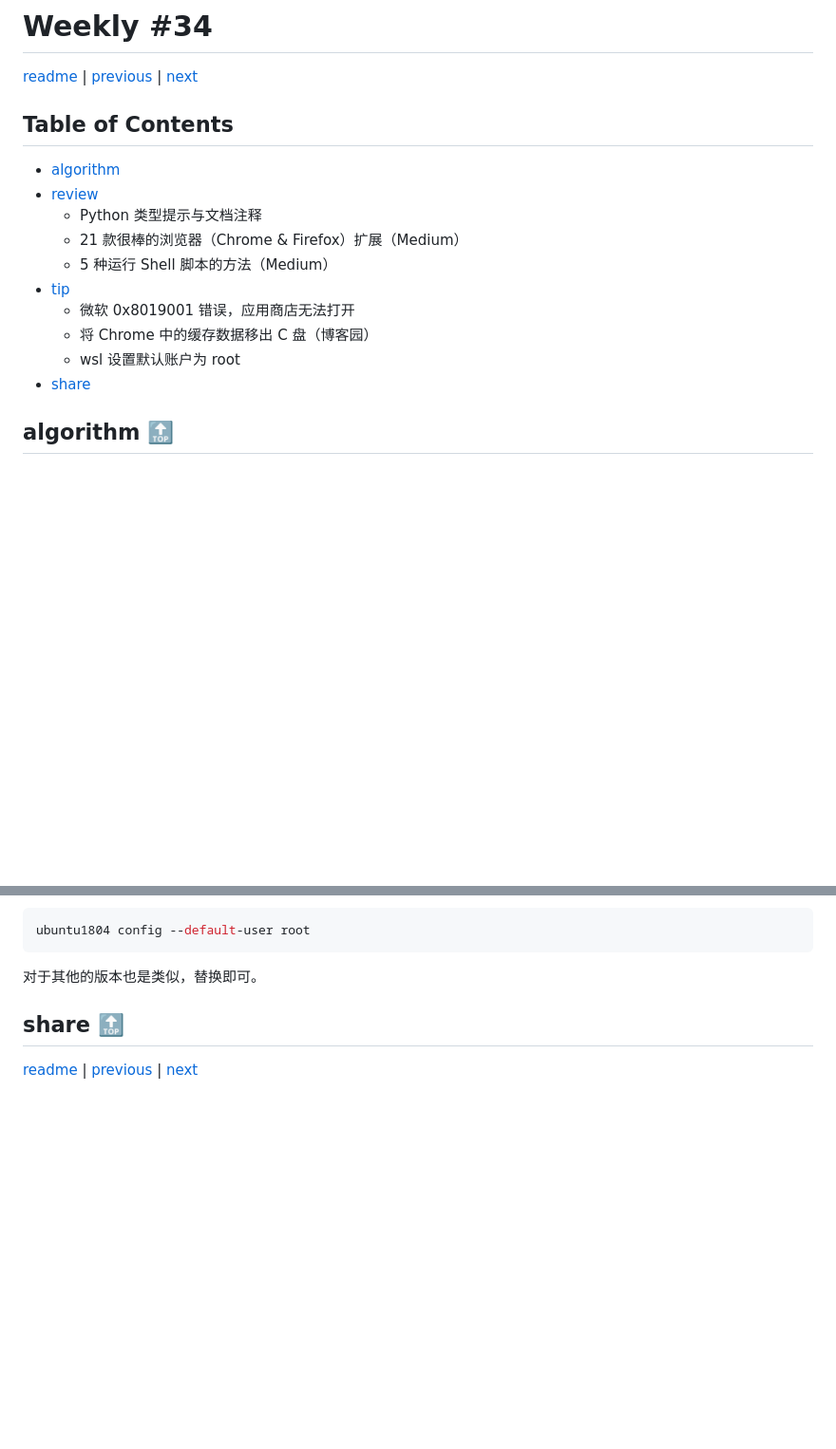
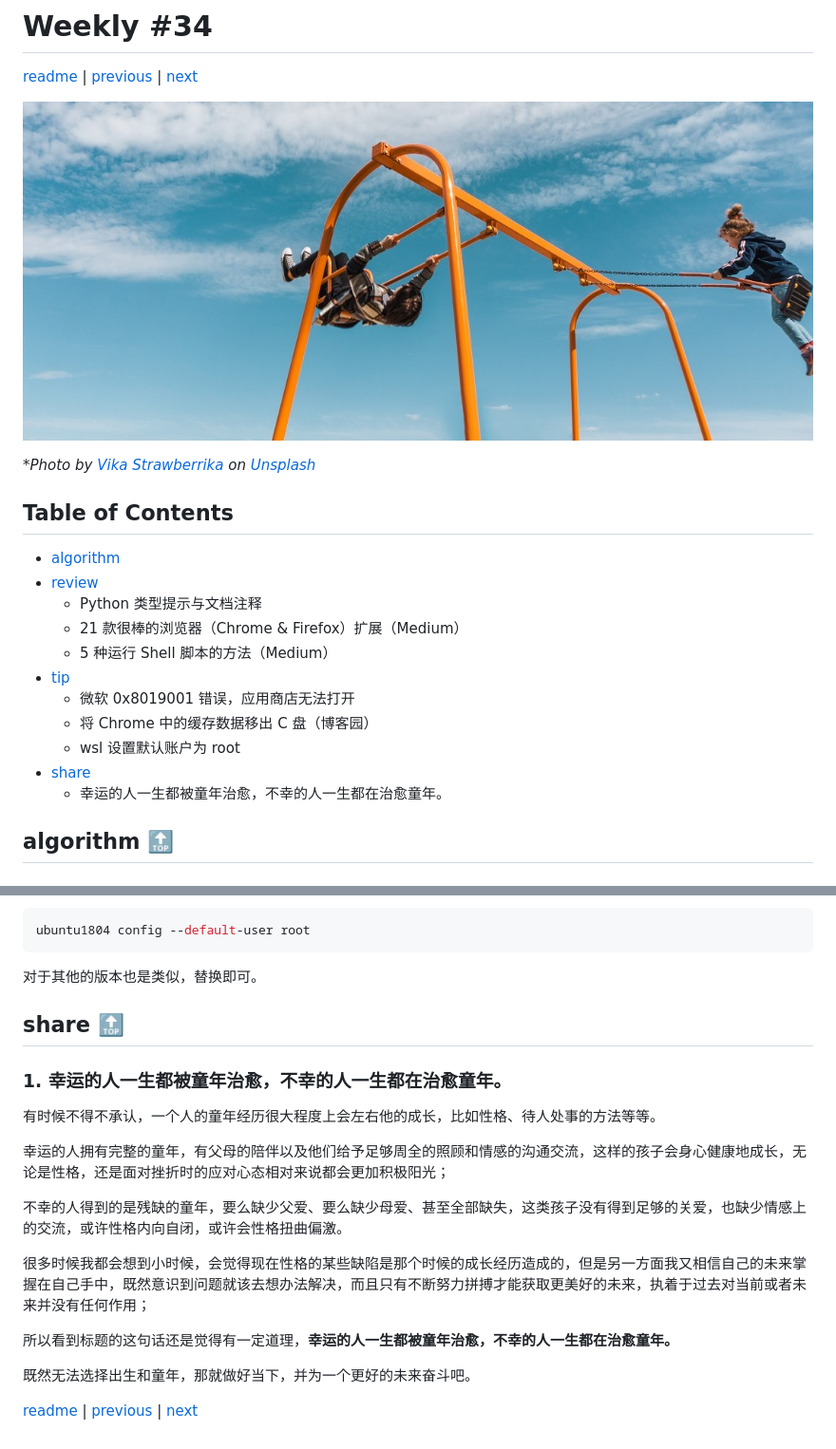
Before and after one commit to taseikyo/arts, a Markdown page: weekly/202106W4.md, 2 parts joined by grey strips. Shown: that part at 95% size. GitHub-like rendering; pictures changed too: images/2021/06/vika-strawberrika-dGwLxzFuGZo-unsplash.jpg (added); blank space fills up the shorter version.

Commit message:
share (1) & head image

```diff
--- a/weekly/202106W4.md
+++ b/weekly/202106W4.md
@@ -7,6 +7,10 @@
 # Weekly #34
 
 [readme](../README.md) | [previous](202106W3.md) | [next](202107W1.md)
+
+![](../images/2021/06/vika-strawberrika-dGwLxzFuGZo-unsplash.jpg)
+
+\**Photo by [Vika Strawberrika](https://unsplash.com/@vika_strawberrika) on [Unsplash](https://unsplash.com/photos/dGwLxzFuGZo)*
 
 ## Table of Contents
 
@@ -20,6 +24,7 @@
     - 将 Chrome 中的缓存数据移出 C 盘（博客园）
     - wsl 设置默认账户为 root
 - [share](#share-)
+    - 幸运的人一生都被童年治愈，不幸的人一生都在治愈童年。
 
 ## algorithm [🔝](#weekly-34)
 
@@ -307,4 +312,18 @@ ubuntu1804 config --default-user root
 
 ## share [🔝](#weekly-34)
 
+### 1. 幸运的人一生都被童年治愈，不幸的人一生都在治愈童年。
+
+有时候不得不承认，一个人的童年经历很大程度上会左右他的成长，比如性格、待人处事的方法等等。
+
+幸运的人拥有完整的童年，有父母的陪伴以及他们给予足够周全的照顾和情感的沟通交流，这样的孩子会身心健康地成长，无论是性格，还是面对挫折时的应对心态相对来说都会更加积极阳光；
+
+不幸的人得到的是残缺的童年，要么缺少父爱、要么缺少母爱、甚至全部缺失，这类孩子没有得到足够的关爱，也缺少情感上的交流，或许性格内向自闭，或许会性格扭曲偏激。
+
+很多时候我都会想到小时候，会觉得现在性格的某些缺陷是那个时候的成长经历造成的，但是另一方面我又相信自己的未来掌握在自己手中，既然意识到问题就该去想办法解决，而且只有不断努力拼搏才能获取更美好的未来，执着于过去对当前或者未来并没有任何作用；
+
+所以看到标题的这句话还是觉得有一定道理，**幸运的人一生都被童年治愈，不幸的人一生都在治愈童年。**
+
+既然无法选择出生和童年，那就做好当下，并为一个更好的未来奋斗吧。
+
 [readme](../README.md) | [previous](202106W3.md) | [next](202107W1.md)
```
